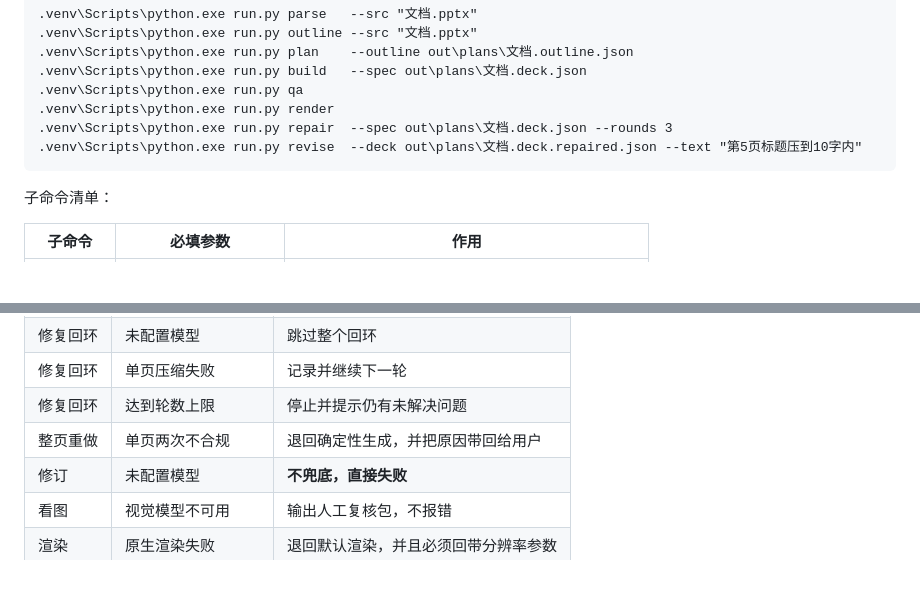
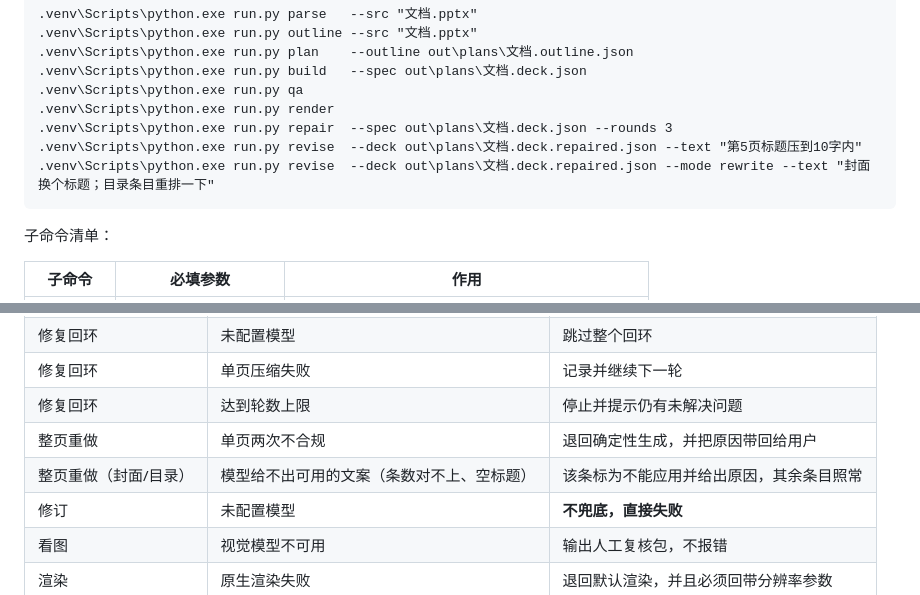
Before and after one commit to Hash-dogs/pptcreator, a Markdown page: docs/程序运行文档.md, 2 parts joined by grey strips. Drawn GitHub-style; blank space fills up the shorter version.

````diff
--- a/docs/程序运行文档.md
+++ b/docs/程序运行文档.md
@@ -203,6 +203,7 @@ cd C:\gyb-software\programs\program-pptcreator02
 .venv\Scripts\python.exe run.py render
 .venv\Scripts\python.exe run.py repair  --spec out\plans\文档.deck.json --rounds 3
 .venv\Scripts\python.exe run.py revise  --deck out\plans\文档.deck.repaired.json --text "第5页标题压到10字内"
+.venv\Scripts\python.exe run.py revise  --deck out\plans\文档.deck.repaired.json --mode rewrite --text "封面换个标题；目录条目重排一下"
 ```
 
 子命令清单：
@@ -437,6 +438,7 @@ Ctrl+C 与系统退出也会被记录，标成失败并留下异常名。
 | 修复回环 | 单页压缩失败 | 记录并继续下一轮 |
 | 修复回环 | 达到轮数上限 | 停止并提示仍有未解决问题 |
 | 整页重做 | 单页两次不合规 | 退回确定性生成，并把原因带回给用户 |
+| 整页重做（封面/目录） | 模型给不出可用的文案（条数对不上、空标题） | 该条标为不能应用并给出原因，其余条目照常 |
 | 修订 | 未配置模型 | **不兜底，直接失败** |
 | 看图 | 视觉模型不可用 | 输出人工复核包，不报错 |
 | 渲染 | 原生渲染失败 | 退回默认渲染，并且必须回带分辨率参数 |
````
Also changed, not shown: README.md (+24 -4 lines), docs/程序运行逻辑.md (+10 -4 lines).
